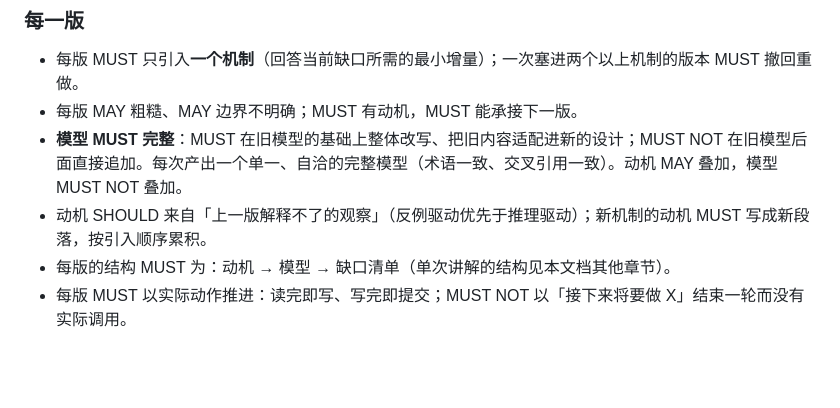
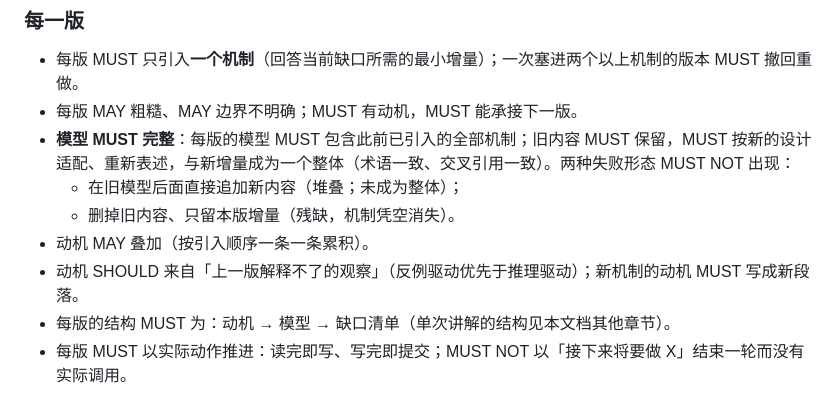
Before and after one commit to Fun10165/agile-learning-example, a Markdown page: guided-concept-learning/SKILL.md, the part around the change. Drawn GitHub-style; blank space fills up the shorter version.

Commit message:
guided-concept-learning/SKILL.md: 同步模型完整性表述（两种失败形态写明）

```diff
--- a/guided-concept-learning/SKILL.md
+++ b/guided-concept-learning/SKILL.md
@@ -39,8 +39,11 @@ v0 是迭代的起点，它 MUST 是这个问题「最小、最抽象、最幼
 
 - 每版 MUST 只引入**一个机制**（回答当前缺口所需的最小增量）；一次塞进两个以上机制的版本 MUST 撤回重做。
 - 每版 MAY 粗糙、MAY 边界不明确；MUST 有动机，MUST 能承接下一版。
-- **模型 MUST 完整**：MUST 在旧模型的基础上整体改写、把旧内容适配进新的设计；MUST NOT 在旧模型后面直接追加。每次产出一个单一、自洽的完整模型（术语一致、交叉引用一致）。动机 MAY 叠加，模型 MUST NOT 叠加。
-- 动机 SHOULD 来自「上一版解释不了的观察」（反例驱动优先于推理驱动）；新机制的动机 MUST 写成新段落，按引入顺序累积。
+- **模型 MUST 完整**：每版的模型 MUST 包含此前已引入的全部机制；旧内容 MUST 保留，MUST 按新的设计适配、重新表述，与新增量成为一个整体（术语一致、交叉引用一致）。两种失败形态 MUST NOT 出现：
+  - 在旧模型后面直接追加新内容（堆叠；未成为整体）；
+  - 删掉旧内容、只留本版增量（残缺，机制凭空消失）。
+- 动机 MAY 叠加（按引入顺序一条一条累积）。
+- 动机 SHOULD 来自「上一版解释不了的观察」（反例驱动优先于推理驱动）；新机制的动机 MUST 写成新段落。
 - 每版的结构 MUST 为：动机 → 模型 → 缺口清单（单次讲解的结构见本文档其他章节）。
 - 每版 MUST 以实际动作推进：读完即写、写完即提交；MUST NOT 以「接下来将要做 X」结束一轮而没有实际调用。
 
```
